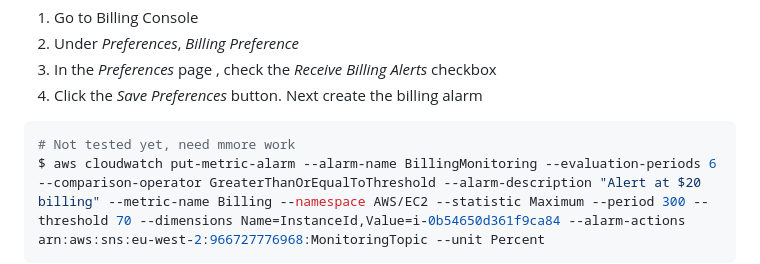
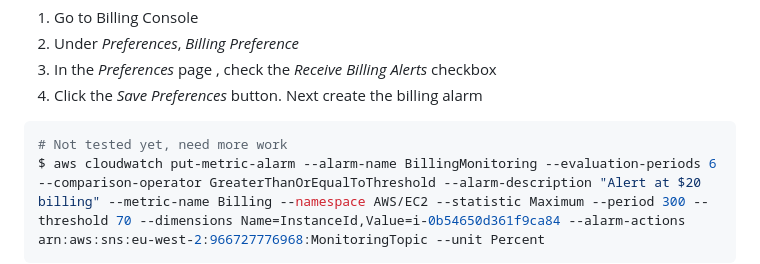
Before and after one commit to Tochukz/Amazon-Web-Services, a Markdown page: CloudWatch/readme.md, the part around the change. Drawn GitHub-style.

Commit message:
CloudWatch

````diff
--- a/CloudWatch/readme.md
+++ b/CloudWatch/readme.md
@@ -69,6 +69,6 @@ First enable billing alert
 4. Click the _Save Preferences_ button.
 Next create the billing alarm
 ```bash
-# Not tested yet, need mmore work
+# Not tested yet, need more work
 $ aws cloudwatch put-metric-alarm --alarm-name BillingMonitoring --evaluation-periods 6 --comparison-operator GreaterThanOrEqualToThreshold --alarm-description "Alert at $20 billing" --metric-name Billing --namespace AWS/EC2 --statistic Maximum --period 300 --threshold 70 --dimensions Name=InstanceId,Value=i-0b54650d361f9ca84 --alarm-actions arn:aws:sns:eu-west-2:966727776968:MonitoringTopic --unit Percent
 ```
````
